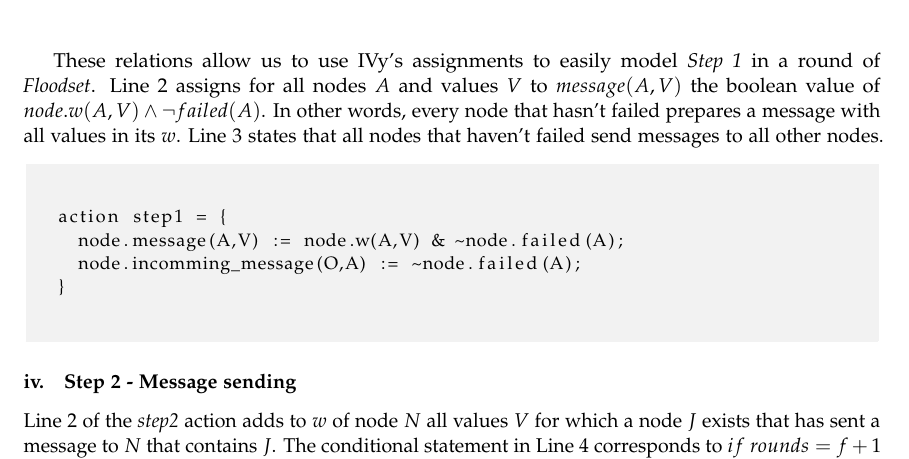
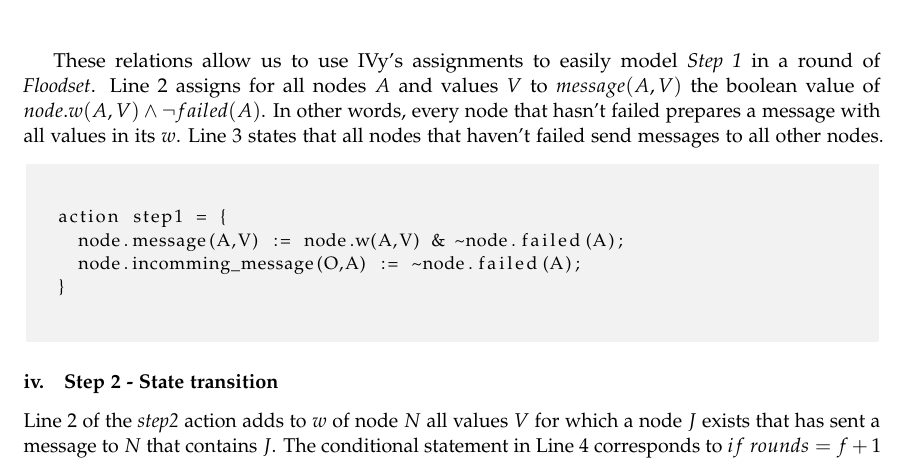
Before and after one commit to calvinclaus/ba, a LaTeX paper (paper/paper.tex): part of page 15 of 21, cut so that both start at the same text. Compiled offline with pdfLaTeX.

Commit message:
- page 13: both section (IV.iii) and (IV.iv) are called "message sending", 	probably the second one should be called "state transition"

```diff
--- a/paper/paper.tex
+++ b/paper/paper.tex
@@ -648,7 +648,7 @@ action step1 = {
 \end{lstlisting}
 \end{mdframed}
 
-\subsection{Step 2 - Message sending}
+\subsection{Step 2 - State transition}
 
 Line 2 of the \textit{step2} action adds to $w$ of node $N$ all values $V$ for which a node $J$ exists that has sent a message to $N$ that contains $J$.
 The conditional statement in Line 4 corresponds to $if\ rounds = f+1$ in the original algorithm. Nodes with a single value in $w$ decide on that value, otherwise
```
